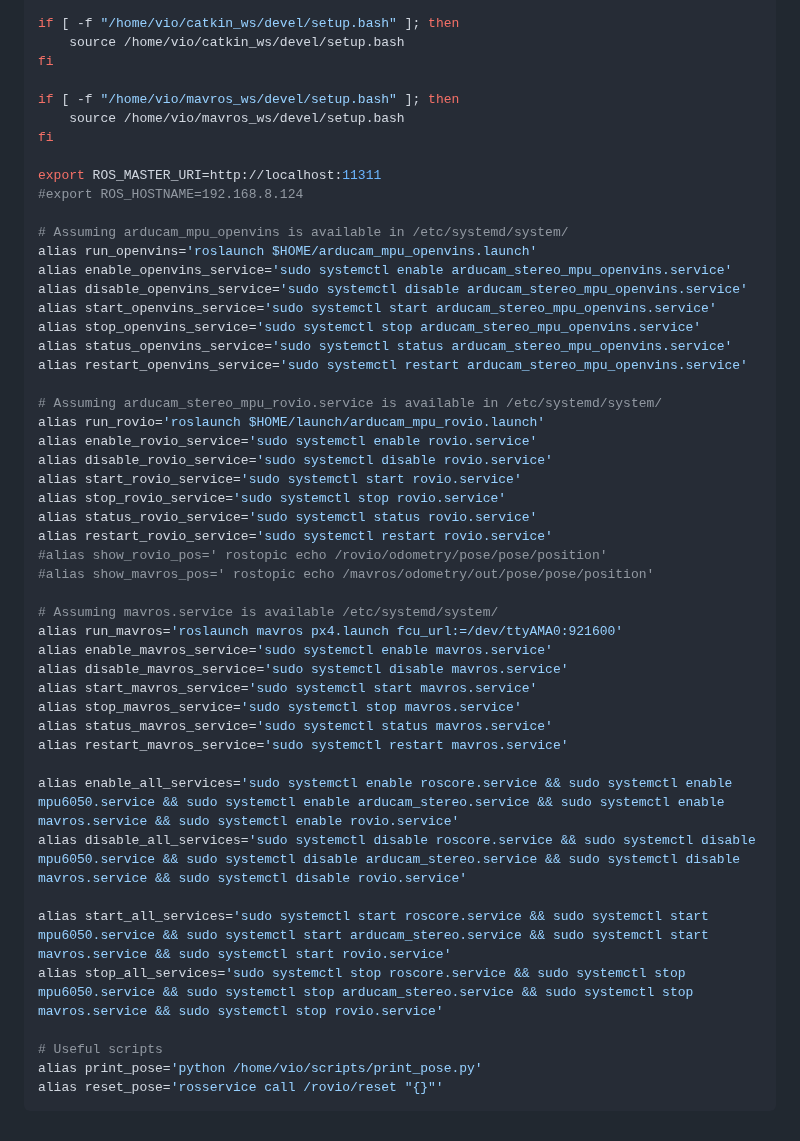
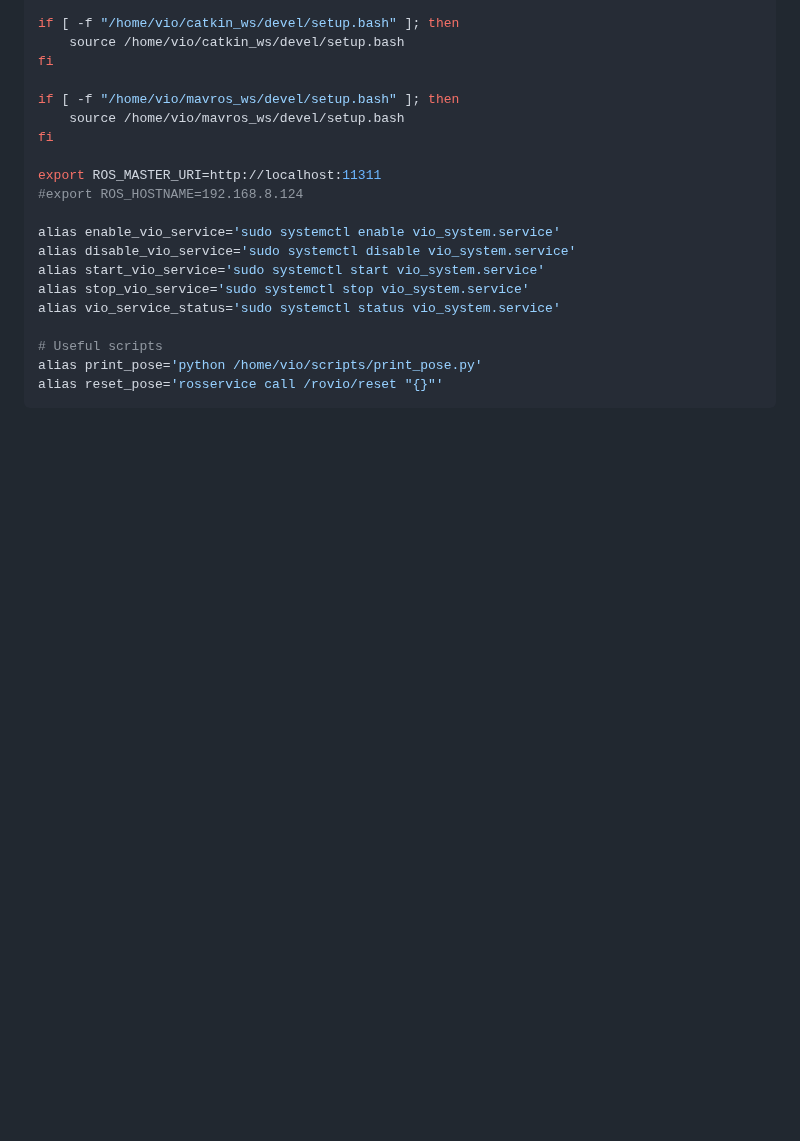
Before and after one commit to mzahana/roboeye, a Markdown page: README.md, the part around the change. Rendered like a GitHub page; blank space fills up the shorter version.

```diff
--- a/README.md
+++ b/README.md
@@ -71,40 +71,11 @@ fi
 export ROS_MASTER_URI=http://localhost:11311
 #export ROS_HOSTNAME=192.168.8.124
 
-# Assuming arducam_mpu_openvins is available in /etc/systemd/system/
-alias run_openvins='roslaunch $HOME/arducam_mpu_openvins.launch'
-alias enable_openvins_service='sudo systemctl enable arducam_stereo_mpu_openvins.service'
-alias disable_openvins_service='sudo systemctl disable arducam_stereo_mpu_openvins.service'
-alias start_openvins_service='sudo systemctl start arducam_stereo_mpu_openvins.service'
-alias stop_openvins_service='sudo systemctl stop arducam_stereo_mpu_openvins.service'
-alias status_openvins_service='sudo systemctl status arducam_stereo_mpu_openvins.service'
-alias restart_openvins_service='sudo systemctl restart arducam_stereo_mpu_openvins.service'
-
-# Assuming arducam_stereo_mpu_rovio.service is available in /etc/systemd/system/
-alias run_rovio='roslaunch $HOME/launch/arducam_mpu_rovio.launch'
-alias enable_rovio_service='sudo systemctl enable rovio.service'
-alias disable_rovio_service='sudo systemctl disable rovio.service'
-alias start_rovio_service='sudo systemctl start rovio.service'
-alias stop_rovio_service='sudo systemctl stop rovio.service'
-alias status_rovio_service='sudo systemctl status rovio.service'
-alias restart_rovio_service='sudo systemctl restart rovio.service'
-#alias show_rovio_pos=' rostopic echo /rovio/odometry/pose/pose/position'
-#alias show_mavros_pos=' rostopic echo /mavros/odometry/out/pose/pose/position'
-
-# Assuming mavros.service is available /etc/systemd/system/
-alias run_mavros='roslaunch mavros px4.launch fcu_url:=/dev/ttyAMA0:921600'
-alias enable_mavros_service='sudo systemctl enable mavros.service'
-alias disable_mavros_service='sudo systemctl disable mavros.service'
-alias start_mavros_service='sudo systemctl start mavros.service'
-alias stop_mavros_service='sudo systemctl stop mavros.service'
-alias status_mavros_service='sudo systemctl status mavros.service'
-alias restart_mavros_service='sudo systemctl restart mavros.service'
-
-alias enable_all_services='sudo systemctl enable roscore.service && sudo systemctl enable mpu6050.service && sudo systemctl enable arducam_stereo.service && sudo systemctl enable mavros.service && sudo systemctl enable rovio.service'
-alias disable_all_services='sudo systemctl disable roscore.service && sudo systemctl disable mpu6050.service && sudo systemctl disable arducam_stereo.service && sudo systemctl disable mavros.service && sudo systemctl disable rovio.service'
-
-alias start_all_services='sudo systemctl start roscore.service && sudo systemctl start mpu6050.service && sudo systemctl start arducam_stereo.service && sudo systemctl start mavros.service && sudo systemctl start rovio.service'
-alias stop_all_services='sudo systemctl stop roscore.service && sudo systemctl stop mpu6050.service && sudo systemctl stop arducam_stereo.service && sudo systemctl stop mavros.service && sudo systemctl stop rovio.service'
+alias enable_vio_service='sudo systemctl enable vio_system.service'
+alias disable_vio_service='sudo systemctl disable vio_system.service'
+alias start_vio_service='sudo systemctl start vio_system.service'
+alias stop_vio_service='sudo systemctl stop vio_system.service'
+alias vio_service_status='sudo systemctl status vio_system.service'
 
 # Useful scripts
 alias print_pose='python /home/vio/scripts/print_pose.py'
```
